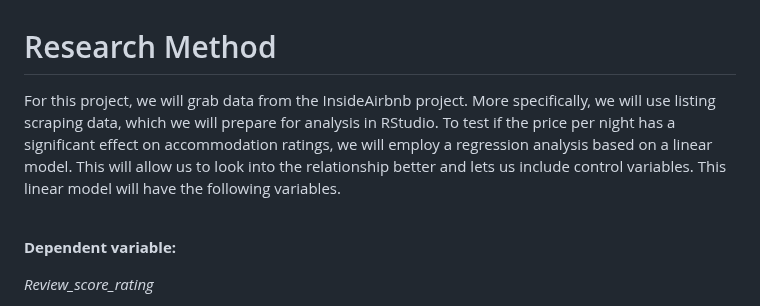
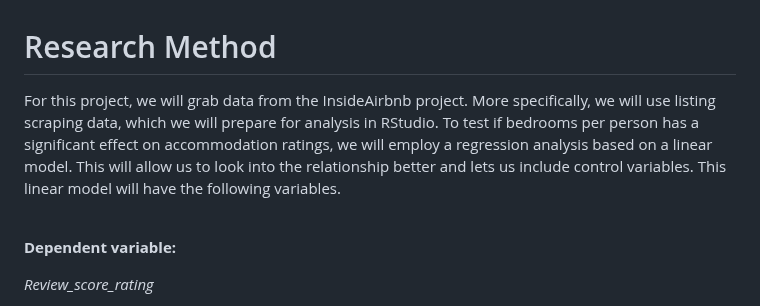
Before and after one commit to course-dprep/Airbnb_Ratings_Bedroom_Analysis, a Markdown page: README.md, the part around the change. Rendered like a GitHub page.

```diff
--- a/README.md
+++ b/README.md
@@ -19,7 +19,7 @@ The purpose of this project is to find out if the amount of bedrooms per person
 
 # Research Method
 
-For this project, we will grab data from the InsideAirbnb project. More specifically, we will use listing scraping data, which we will prepare for analysis in RStudio. To test if the price per night has a significant effect on accommodation ratings, we will employ a regression analysis based on a linear model. This will allow us to look into the relationship better and lets us include control variables. This linear model will have the following variables.
+For this project, we will grab data from the InsideAirbnb project. More specifically, we will use listing scraping data, which we will prepare for analysis in RStudio. To test if bedrooms per person has a significant effect on accommodation ratings, we will employ a regression analysis based on a linear model. This will allow us to look into the relationship better and lets us include control variables. This linear model will have the following variables.
 
 <br>
 
```
